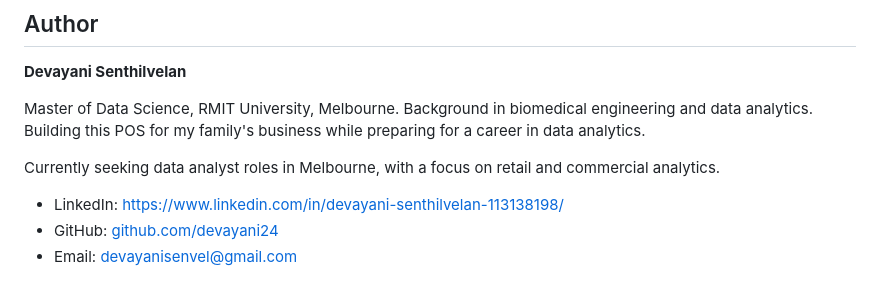
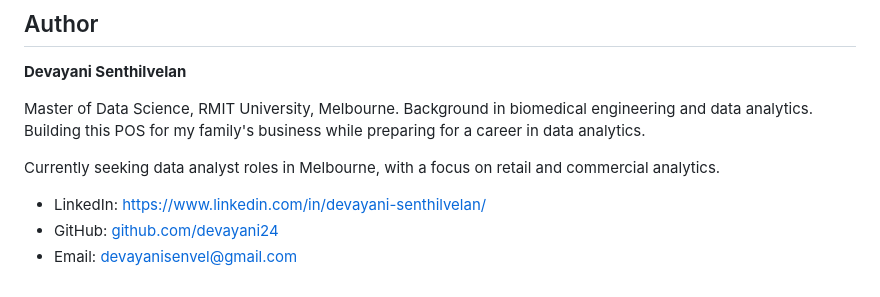
Before and after one commit to devayani24/happyman-pos, a Markdown page: README.md, the part around the change. Rendered like a GitHub page.

Commit message:
Update LinkedIn link

```diff
--- a/README.md
+++ b/README.md
@@ -244,6 +244,6 @@ Master of Data Science, RMIT University, Melbourne. Background in biomedical eng
 
 Currently seeking data analyst roles in Melbourne, with a focus on retail and commercial analytics.
 
-- LinkedIn: [https://www.linkedin.com/in/devayani-senthilvelan-113138198/](https://www.linkedin.com/in/devayani-senthilvelan-113138198/)
+- LinkedIn: [https://www.linkedin.com/in/devayani-senthilvelan/](https://www.linkedin.com/in/devayani-senthilvelan/)
 - GitHub: [github.com/devayani24](https://github.com/devayani24)
 - Email: devayanisenvel@gmail.com
```
